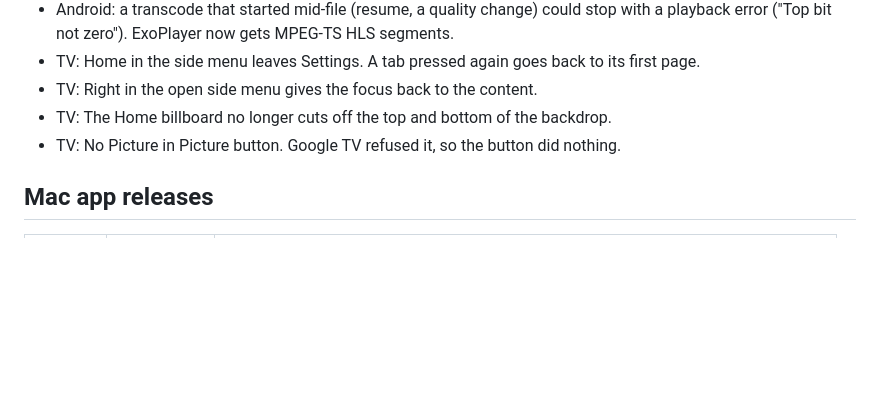
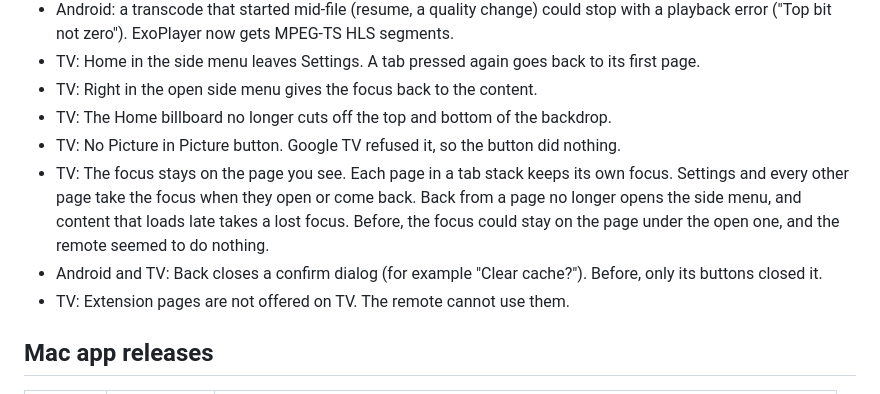
Before and after one commit to yo955153/zoggyfin, a Markdown page: CHANGELOG.md, the part around the change. GitHub-like rendering; blank space fills up the shorter version.

Commit message:
Docs: Note the TV focus fixes in the changelog
Co-Authored-By: Claude Opus 5.5 <noreply@anthropic.com>

```diff
--- a/CHANGELOG.md
+++ b/CHANGELOG.md
@@ -73,6 +73,12 @@ first commit to today. All of it was built in the first weeks of the project.
 - TV: Right in the open side menu gives the focus back to the content.
 - TV: The Home billboard no longer cuts off the top and bottom of the backdrop.
 - TV: No Picture in Picture button. Google TV refused it, so the button did nothing.
+- TV: The focus stays on the page you see. Each page in a tab stack keeps its own focus. Settings
+  and every other page take the focus when they open or come back. Back from a page no longer opens
+  the side menu, and content that loads late takes a lost focus. Before, the focus could stay on the
+  page under the open one, and the remote seemed to do nothing.
+- Android and TV: Back closes a confirm dialog (for example "Clear cache?"). Before, only its buttons closed it.
+- TV: Extension pages are not offered on TV. The remote cannot use them.
 
 ## Mac app releases
 
```
